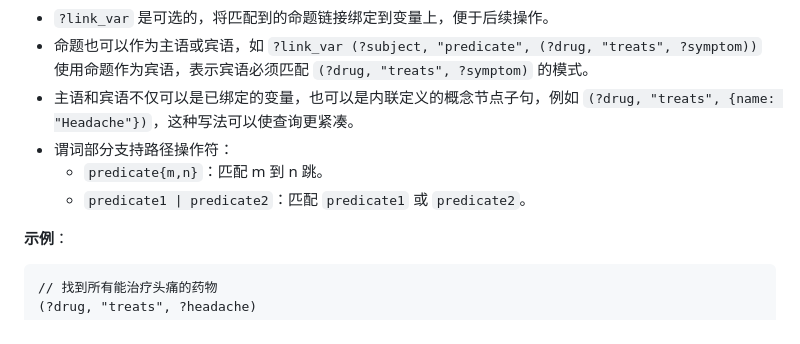
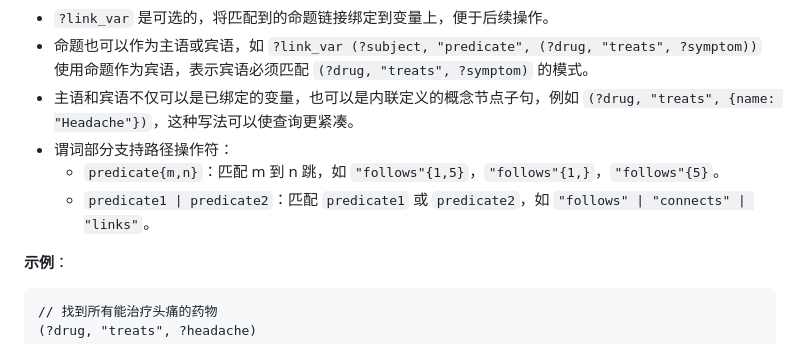
Before and after one commit to ldclabs/KIP, a Markdown page: README_CN.md, the part around the change. Rendered like a GitHub page.

```diff
--- a/README_CN.md
+++ b/README_CN.md
@@ -218,8 +218,8 @@ FIND(?drug_class, COUNT(?drug))
 *   命题也可以作为主语或宾语，如 `?link_var (?subject, "predicate", (?drug, "treats", ?symptom))` 使用命题作为宾语，表示宾语必须匹配 `(?drug, "treats", ?symptom)` 的模式。
 *   主语和宾语不仅可以是已绑定的变量，也可以是内联定义的概念节点子句，例如 `(?drug, "treats", {name: "Headache"})`，这种写法可以使查询更紧凑。
 *   谓词部分支持路径操作符：
-    *   `predicate{m,n}`：匹配 m 到 n 跳。
-    *   `predicate1 | predicate2`：匹配 `predicate1` 或 `predicate2`。
+    *   `predicate{m,n}`：匹配 m 到 n 跳，如 `"follows"{1,5}`，`"follows"{1,}`，`"follows"{5}`。
+    *   `predicate1 | predicate2`：匹配 `predicate1` 或 `predicate2`，如 `"follows" | "connects" | "links"`。
 
 **示例**：
 
```
Also changed, not shown: README.md (+2 -2 lines).
